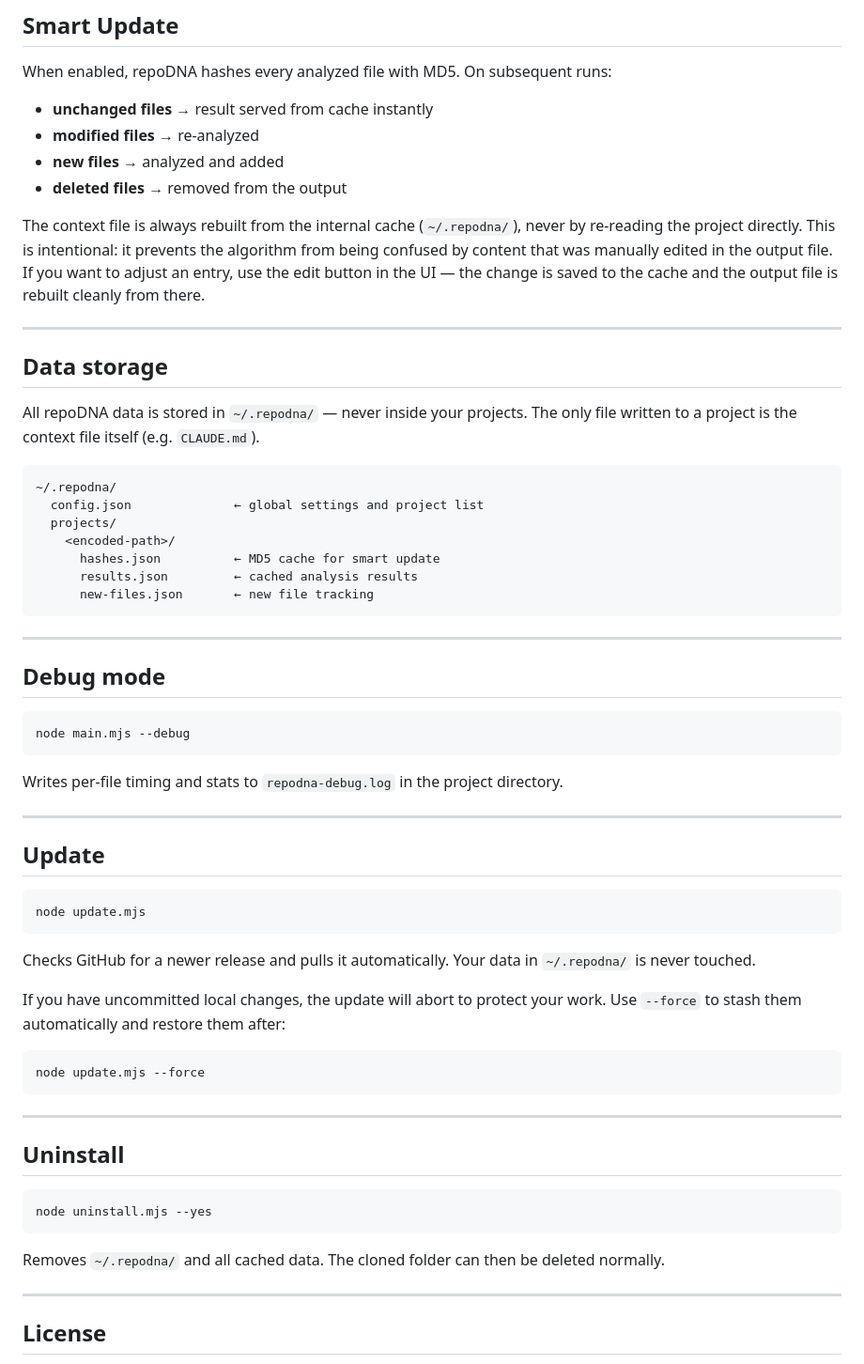
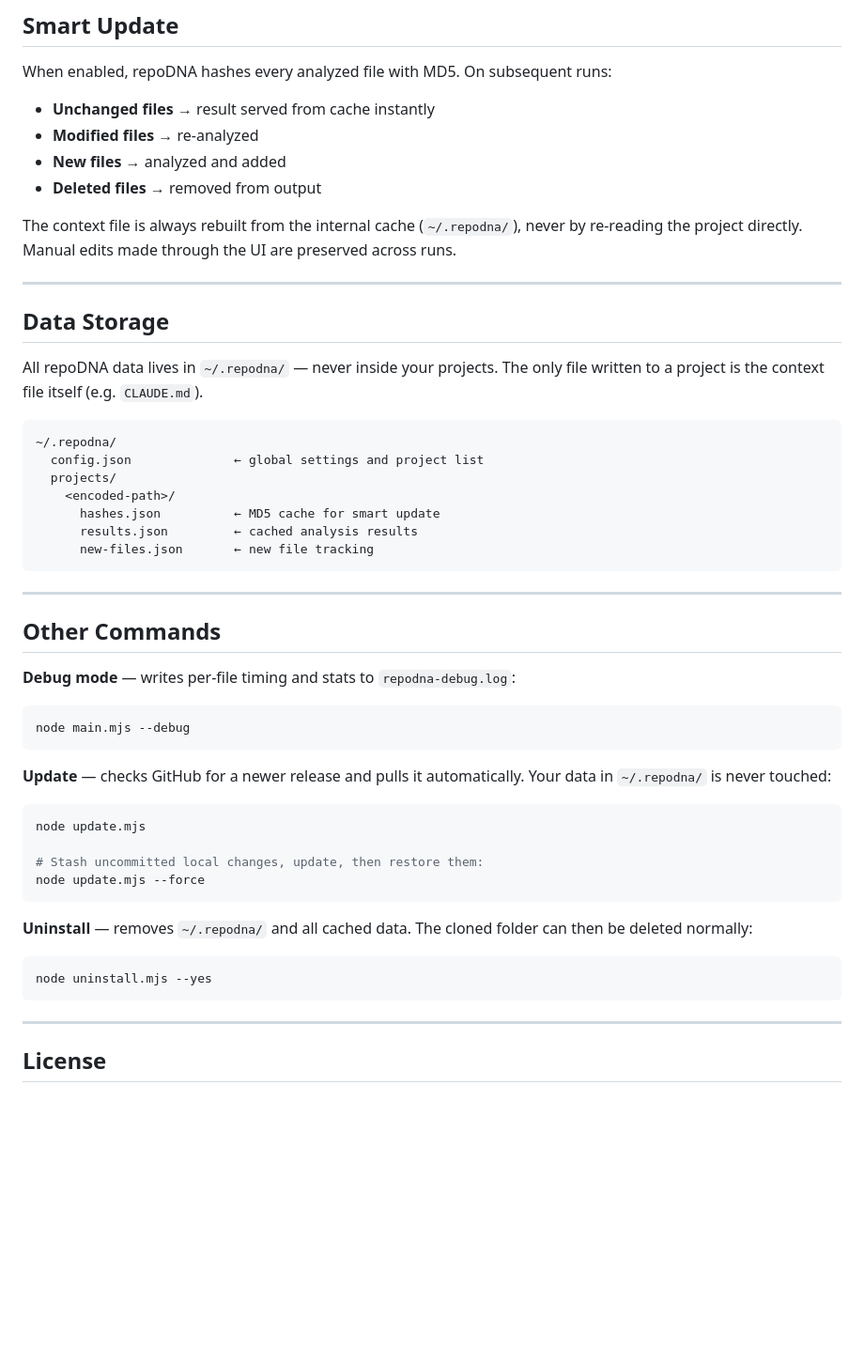
Before and after one commit to BogdanVasaiu/repoDNA, a Markdown page: README.md, the part around one of its changes. Shown at 94% size. GitHub-like rendering; blank space fills up the shorter version.

````diff
--- a/README.md
+++ b/README.md
@@ -89,18 +116,18 @@ Four modes, selectable per run:
 
 When enabled, repoDNA hashes every analyzed file with MD5. On subsequent runs:
 
-- **unchanged files** → result served from cache instantly
-- **modified files** → re-analyzed
-- **new files** → analyzed and added
-- **deleted files** → removed from the output
+- **Unchanged files** → result served from cache instantly
+- **Modified files** → re-analyzed
+- **New files** → analyzed and added
+- **Deleted files** → removed from output
 
-The context file is always rebuilt from the internal cache (`~/.repodna/`), never by re-reading the project directly. This is intentional: it prevents the algorithm from being confused by content that was manually edited in the output file. If you want to adjust an entry, use the edit button in the UI — the change is saved to the cache and the output file is rebuilt cleanly from there.
+The context file is always rebuilt from the internal cache (`~/.repodna/`), never by re-reading the project directly. Manual edits made through the UI are preserved across runs.
 
 ---
 
-## Data storage
+## Data Storage
 
-All repoDNA data is stored in `~/.repodna/` — never inside your projects. The only file written to a project is the context file itself (e.g. `CLAUDE.md`).
+All repoDNA data lives in `~/.repodna/` — never inside your projects. The only file written to a project is the context file itself (e.g. `CLAUDE.md`).
 
 ```
 ~/.repodna/
@@ -114,39 +141,28 @@ All repoDNA data is stored in `~/.repodna/` — never inside your projects. The
 
 ---
 
-## Debug mode
+## Other Commands
+
+**Debug mode** — writes per-file timing and stats to `repodna-debug.log`:
 
 ```bash
 node main.mjs --debug
 ```
 
-Writes per-file timing and stats to `repodna-debug.log` in the project directory.
-
----
-
-## Update
+**Update** — checks GitHub for a newer release and pulls it automatically. Your data in `~/.repodna/` is never touched:
 
 ```bash
 node update.mjs
-```
 
-Checks GitHub for a newer release and pulls it automatically. Your data in `~/.repodna/` is never touched.
-
-If you have uncommitted local changes, the update will abort to protect your work. Use `--force` to stash them automatically and restore them after:
-
-```bash
+# Stash uncommitted local changes, update, then restore them:
 node update.mjs --force
 ```
 
----
-
-## Uninstall
+**Uninstall** — removes `~/.repodna/` and all cached data. The cloned folder can then be deleted normally:
 
 ```bash
 node uninstall.mjs --yes
 ```
-
-Removes `~/.repodna/` and all cached data. The cloned folder can then be deleted normally.
 
 ---
 
````
Also changed, not shown: other parts of README.md (+68 -41 lines).
